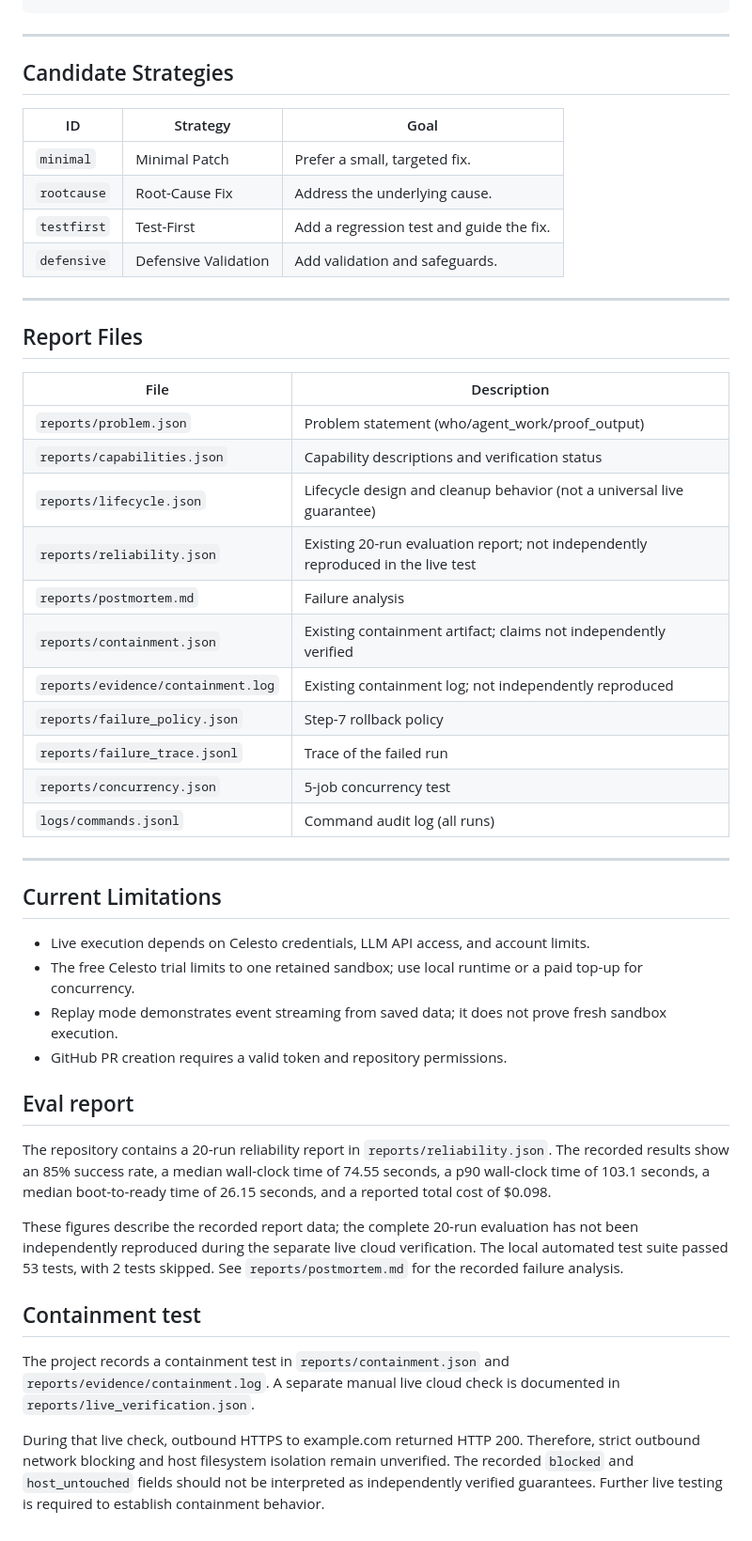
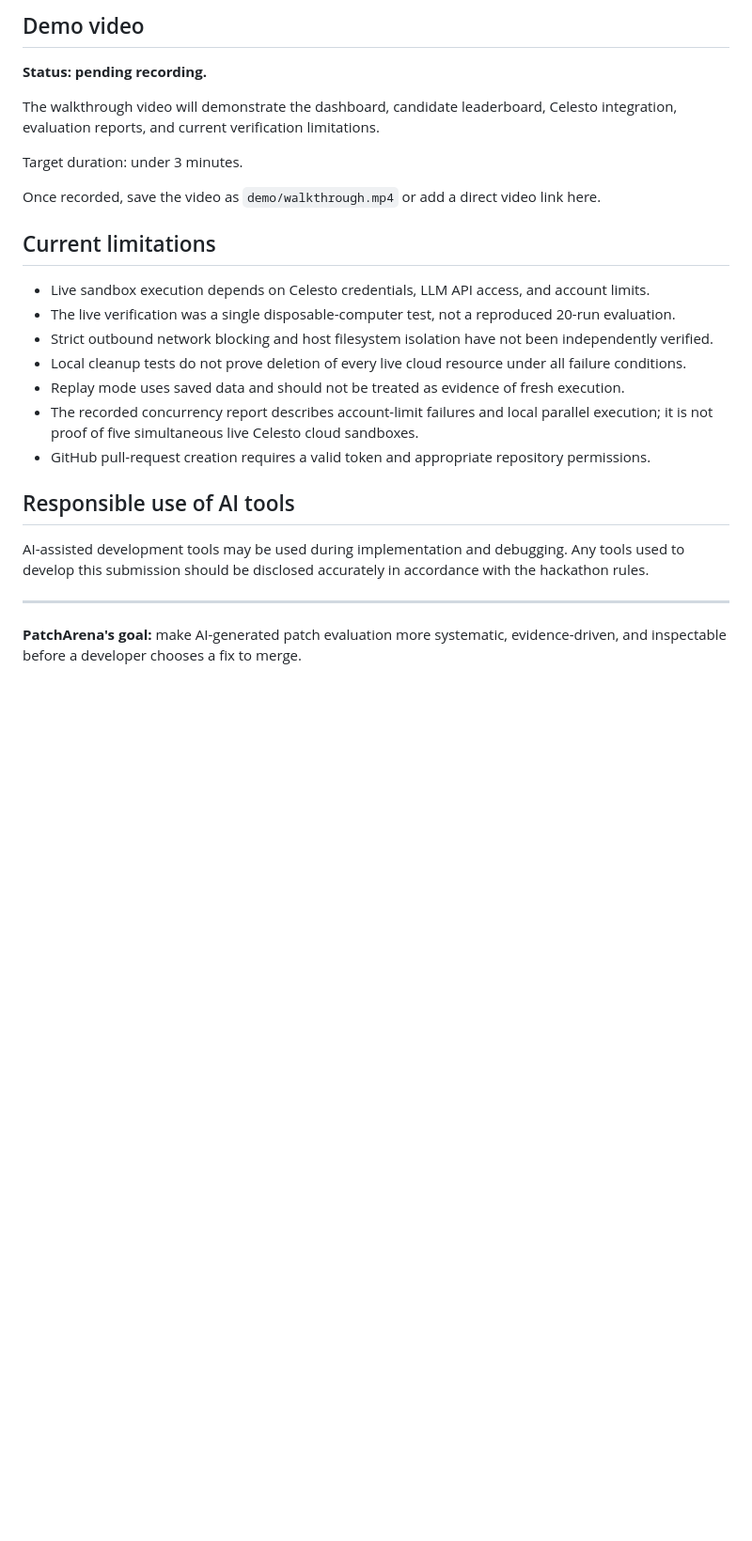
Before and after one commit to 23A91A4418/patcharena, a Markdown page: README.md, the part around one of its changes. Shown at 94% size. Rendered like a GitHub page; blank space fills up the shorter version.

```diff
--- a/README.md
+++ b/README.md
@@ -199,63 +296,27 @@ open http://localhost:8080
+## Demo video
+
+**Status: pending recording.**
+
+The walkthrough video will demonstrate the dashboard, candidate leaderboard, Celesto integration, evaluation reports, and current verification limitations.
+
+Target duration: under 3 minutes.
+
+Once recorded, save the video as `demo/walkthrough.mp4` or add a direct video link here.
+
+## Current limitations
+
+- Live sandbox execution depends on Celesto credentials, LLM API access, and account limits.
+- The live verification was a single disposable-computer test, not a reproduced 20-run evaluation.
+- Strict outbound network blocking and host filesystem isolation have not been independently verified.
+- Local cleanup tests do not prove deletion of every live cloud resource under all failure conditions.
+- Replay mode uses saved data and should not be treated as evidence of fresh execution.
+- The recorded concurrency report describes account-limit failures and local parallel execution; it is not proof of five simultaneous live Celesto cloud sandboxes.
+- GitHub pull-request creation requires a valid token and appropriate repository permissions.
+
+## Responsible use of AI tools
+
+AI-assisted development tools may be used during implementation and debugging. Any tools used to develop this submission should be disclosed accurately in accordance with the hackathon rules.
 
 ---
 
-## Candidate Strategies
-
-| ID | Strategy | Goal |
-|---|---|---|
-| `minimal` | Minimal Patch | Prefer a small, targeted fix. |
-| `rootcause` | Root-Cause Fix | Address the underlying cause. |
-| `testfirst` | Test-First | Add a regression test and guide the fix. |
-| `defensive` | Defensive Validation | Add validation and safeguards. |
-
----
-
-## Report Files
-
-| File | Description |
-|---|---|
-| `reports/problem.json` | Problem statement (who/agent_work/proof_output) |
-| `reports/capabilities.json` | Capability descriptions and verification status |
-| `reports/lifecycle.json` | Lifecycle design and cleanup behavior (not a universal live guarantee) |
-| `reports/reliability.json` | Existing 20-run evaluation report; not independently reproduced in the live test |
-| `reports/postmortem.md` | Failure analysis |
-| `reports/containment.json` | Existing containment artifact; claims not independently verified |
-| `reports/evidence/containment.log` | Existing containment log; not independently reproduced |
-| `reports/failure_policy.json` | Step-7 rollback policy |
-| `reports/failure_trace.jsonl` | Trace of the failed run |
-| `reports/concurrency.json` | 5-job concurrency test |
-| `logs/commands.jsonl` | Command audit log (all runs) |
-
----
-
-## Current Limitations
-
-- Live execution depends on Celesto credentials, LLM API access, and account limits.
-- The free Celesto trial limits to one retained sandbox; use local runtime or a paid top-up for concurrency.
-- Replay mode demonstrates event streaming from saved data; it does not prove fresh sandbox execution.
-- GitHub PR creation requires a valid token and repository permissions.
-
-## Eval report
-
-The repository contains a 20-run reliability report in
-`reports/reliability.json`. The recorded results show an 85% success rate,
-a median wall-clock time of 74.55 seconds, a p90 wall-clock time of
-103.1 seconds, a median boot-to-ready time of 26.15 seconds, and a
-reported total cost of $0.098.
-
-These figures describe the recorded report data; the complete 20-run
-evaluation has not been independently reproduced during the separate live
-cloud verification. The local automated test suite passed 53 tests, with
-2 tests skipped. See `reports/postmortem.md` for the recorded failure analysis.
-
-## Containment test
-
-The project records a containment test in `reports/containment.json` and
-`reports/evidence/containment.log`. A separate manual live cloud check is
-documented in `reports/live_verification.json`.
-
-During that live check, outbound HTTPS to example.com returned HTTP 200.
-Therefore, strict outbound network blocking and host filesystem isolation
-remain unverified. The recorded `blocked` and `host_untouched` fields should
-not be interpreted as independently verified guarantees. Further live
-testing is required to establish containment behavior.
+**PatchArena's goal:** make AI-generated patch evaluation more systematic, evidence-driven, and inspectable before a developer chooses a fix to merge.
```
Also changed, not shown: other parts of README.md (+202 -105 lines).
